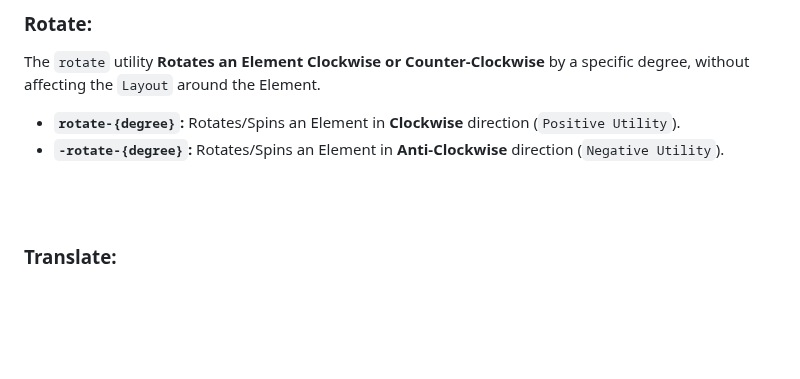
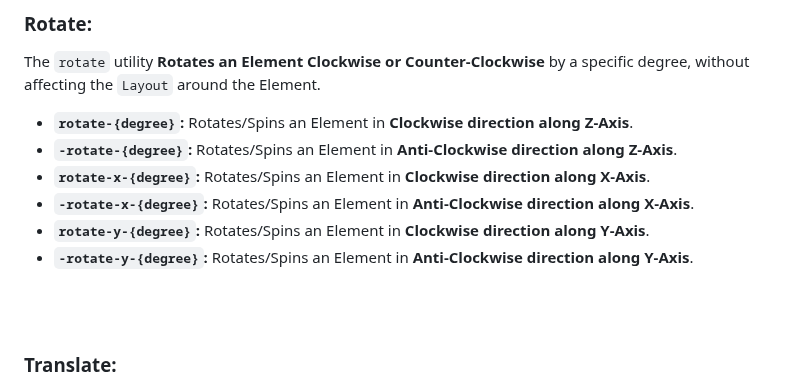
Before and after one commit to Yashvant-Chhapwale-Course-Work/Tailwind_CSS, a Markdown page: README.md, the part around the change. Rendered like a GitHub page; blank space fills up the shorter version.

```diff
--- a/README.md
+++ b/README.md
@@ -1562,8 +1562,12 @@ The `scale` utility **Resizes an Element Visually**, either **Enlarging (Zoom In
 
 ### Rotate:
 The `rotate` utility **Rotates an Element Clockwise or Counter-Clockwise** by a specific degree, without affecting the `Layout` around the Element.<br>
-- **`rotate-{degree}`:** Rotates/Spins an Element in **Clockwise** direction (`Positive Utility`).
-- **`-rotate-{degree}`:** Rotates/Spins an Element in **Anti-Clockwise** direction (`Negative Utility`).
+- **`rotate-{degree}`:** Rotates/Spins an Element in **Clockwise direction along Z-Axis**.
+- **`-rotate-{degree}`:** Rotates/Spins an Element in **Anti-Clockwise direction along Z-Axis**.
+- **`rotate-x-{degree}`:** Rotates/Spins an Element in **Clockwise direction along X-Axis**.
+- **`-rotate-x-{degree}`:** Rotates/Spins an Element in **Anti-Clockwise direction along X-Axis**.
+- **`rotate-y-{degree}`:** Rotates/Spins an Element in **Clockwise direction along Y-Axis**.
+- **`-rotate-y-{degree}`:** Rotates/Spins an Element in **Anti-Clockwise direction along Y-Axis**.
 <br>
 <br>
 
```
